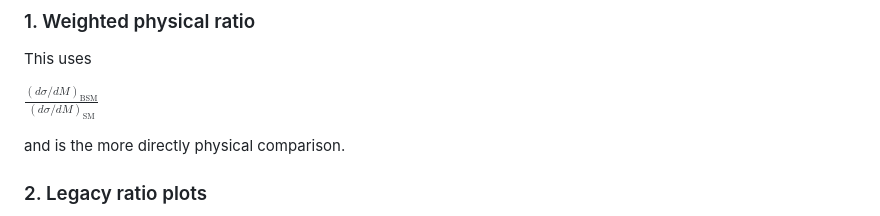
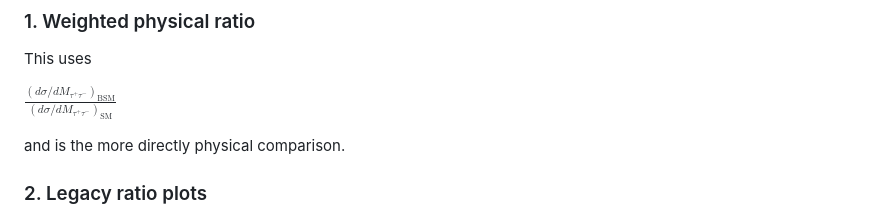
Before and after one commit to hamzeh-khanpour/Anomalous_Electromagnetic_Moments_of_tau_Lepton, a Markdown page: a_tau_LHeC_vs_LHmuC_April_2026/README.md, the part around the change. Rendered like a GitHub page.

Commit message:
Revise weighted physical ratio formula in README
Updated the formula for the weighted physical ratio in the README.

```diff
--- a/a_tau_LHeC_vs_LHmuC_April_2026/README.md
+++ b/a_tau_LHeC_vs_LHmuC_April_2026/README.md
@@ -183,7 +183,7 @@ Two ratio styles are kept in this directory on purpose.
 
 This uses
 
-$\frac{(d\sigma/dM)_{\text{BSM}}}{(d\sigma/dM)_{\text{SM}}}$
+$\frac{\left(d\sigma/dM_{\tau^+\tau^-}\right)_{\mathrm{BSM}}}{\left(d\sigma/dM_{\tau^+\tau^-}\right)_{\mathrm{SM}}}$
 
 and is the more directly physical comparison.
 
```
